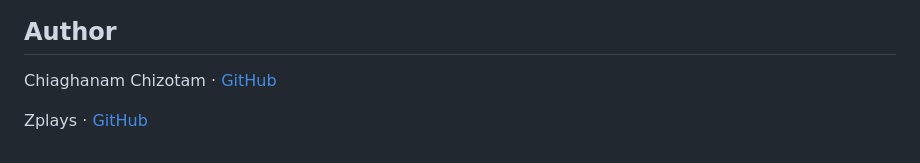
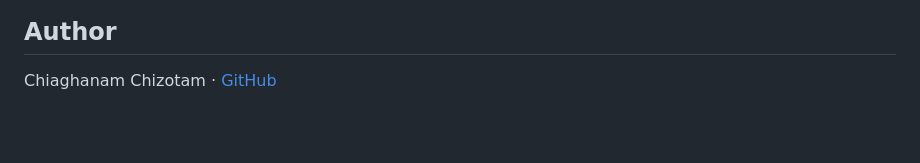
Before and after one commit to chizotam/DEMAND-FORCASTING-AND-INVENTORY-OPTIMIZATION-SYSTEM, a Markdown page: README.md, the part around the change. Drawn GitHub-style; blank space fills up the shorter version.

```diff
--- a/README.md
+++ b/README.md
@@ -110,6 +110,3 @@ Python, pandas, NumPy, LightGBM, HTML, CSS, JavaScript. Developed on a 16 GB RAM
 ## Author
 
 Chiaghanam Chizotam · [GitHub](https://github.com/chizotam)
-
-
-Zplays · [GitHub](https://github.com/chizotam)
```
